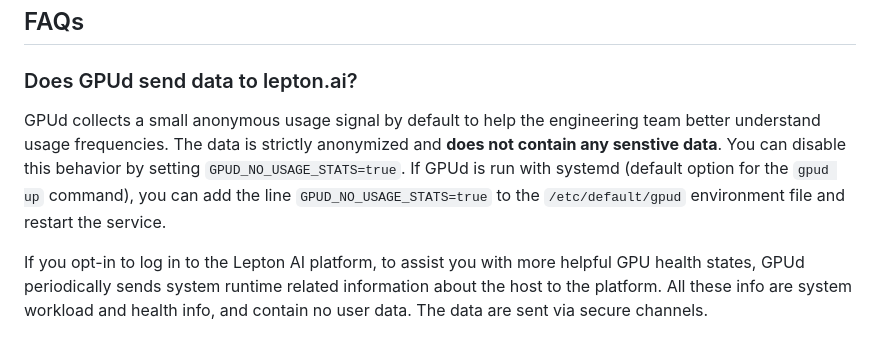
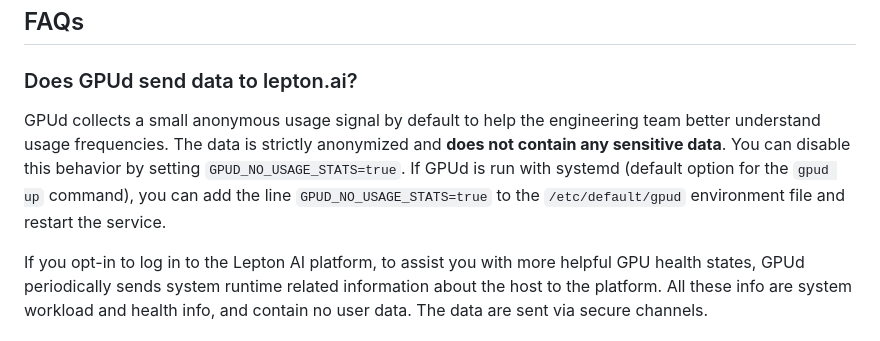
Before and after one commit to leptonai/gpud, a Markdown page: README.md, the part around the change. Rendered like a GitHub page.

Commit message:
Fix readme typo

```diff
--- a/README.md
+++ b/README.md
@@ -110,7 +110,7 @@ For users looking to set up a platform to collect and process data from gpud, pl
 
 ### Does GPUd send data to lepton.ai?
 
-GPUd collects a small anonymous usage signal by default to help the engineering team better understand usage frequencies. The data is strictly anonymized and **does not contain any senstive data**. You can disable this behavior by setting `GPUD_NO_USAGE_STATS=true`. If GPUd is run with systemd (default option for the `gpud up` command), you can add the line `GPUD_NO_USAGE_STATS=true` to the `/etc/default/gpud` environment file and restart the service.
+GPUd collects a small anonymous usage signal by default to help the engineering team better understand usage frequencies. The data is strictly anonymized and **does not contain any sensitive data**. You can disable this behavior by setting `GPUD_NO_USAGE_STATS=true`. If GPUd is run with systemd (default option for the `gpud up` command), you can add the line `GPUD_NO_USAGE_STATS=true` to the `/etc/default/gpud` environment file and restart the service.
 
 If you opt-in to log in to the Lepton AI platform, to assist you with more helpful GPU health states, GPUd periodically sends system runtime related information about the host to the platform. All these info are system workload and health info, and contain no user data. The data are sent via secure channels.
 
```
